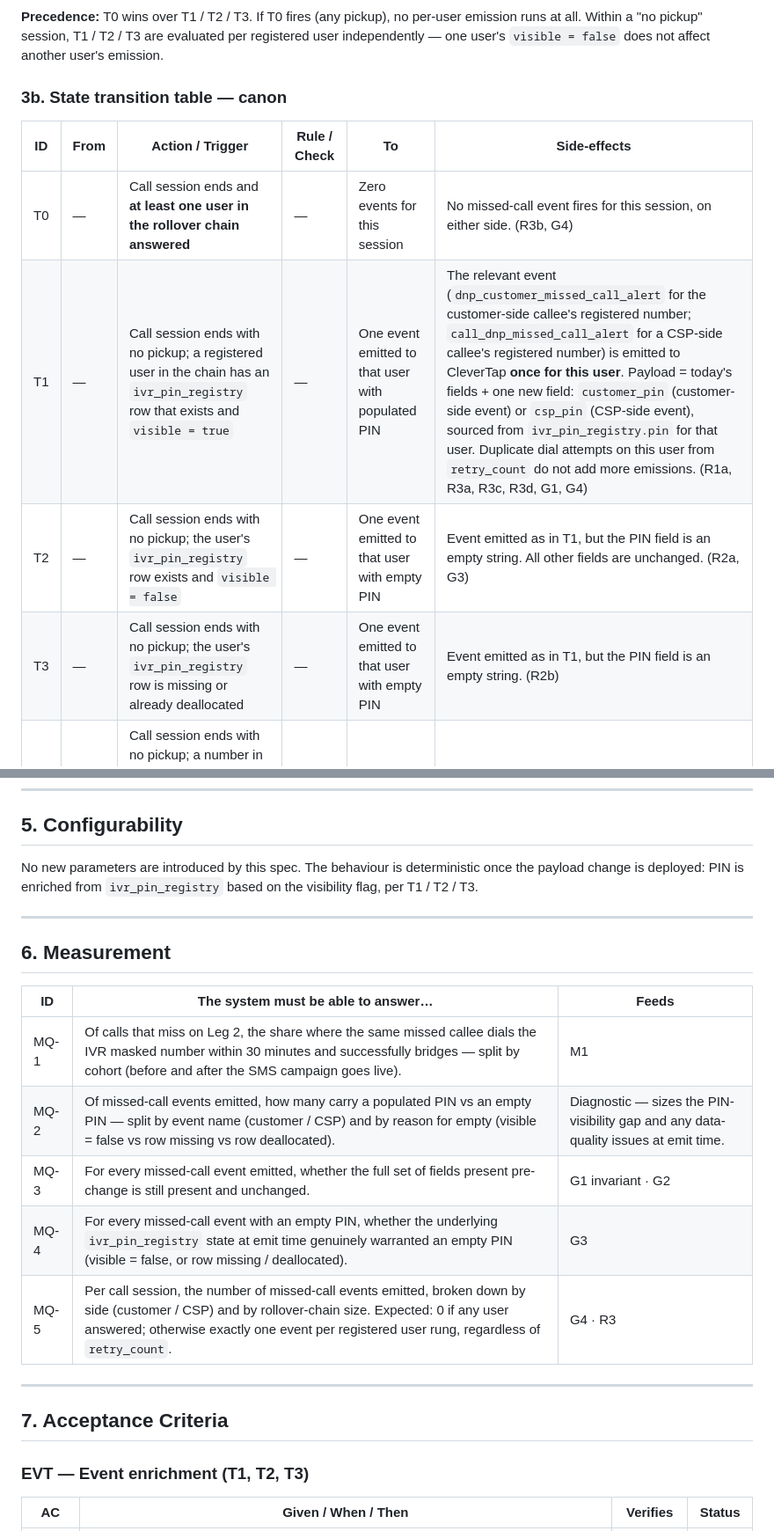
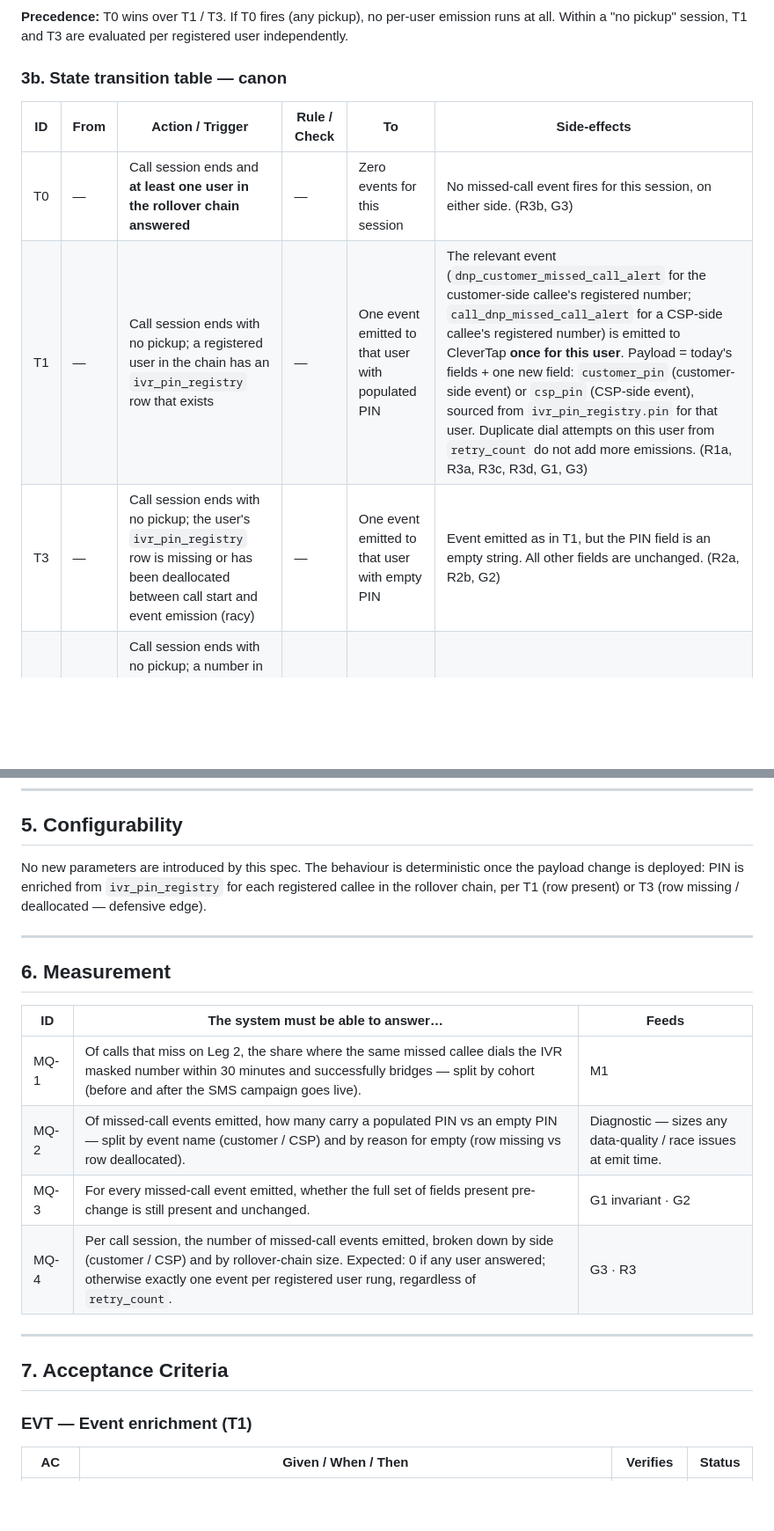
Before and after one commit to ashish-raj-wiom/ivr-missed-call-alert-pin-prd, a Markdown page: IVR_Missed_Call_Alert_PIN_PRD.md, 2 parts joined by grey strips. Shown at 88% size. GitHub-like rendering; blank space fills up the shorter version.

````diff
--- a/IVR_Missed_Call_Alert_PIN_PRD.md
+++ b/IVR_Missed_Call_Alert_PIN_PRD.md
@@ -70,15 +70,14 @@ flowchart TD
 ```
 
-**Precedence:** T0 wins over T1 / T2 / T3. If T0 fires (any pickup), no per-user emission runs at all. Within a "no pickup" session, T1 / T2 / T3 are evaluated per registered user independently — one user's `visible = false` does not affect another user's emission.
+**Precedence:** T0 wins over T1 / T3. If T0 fires (any pickup), no per-user emission runs at all. Within a "no pickup" session, T1 and T3 are evaluated per registered user independently.
 
 ### 3b. State transition table — canon
 
 | ID | From | Action / Trigger | Rule / Check | To | Side-effects |
 |---|---|---|---|---|---|
-| T0 | — | Call session ends and **at least one user in the rollover chain answered** | — | Zero events for this session | No missed-call event fires for this session, on either side. (R3b, G4) |
-| T1 | — | Call session ends with no pickup; a registered user in the chain has an `ivr_pin_registry` row that exists and `visible = true` | — | One event emitted to that user with populated PIN | The relevant event (`dnp_customer_missed_call_alert` for the customer-side callee's registered number; `call_dnp_missed_call_alert` for a CSP-side callee's registered number) is emitted to CleverTap **once for this user**. Payload = today's fields + one new field: `customer_pin` (customer-side event) or `csp_pin` (CSP-side event), sourced from `ivr_pin_registry.pin` for that user. Duplicate dial attempts on this user from `retry_count` do not add more emissions. (R1a, R3a, R3c, R3d, G1, G4) |
-| T2 | — | Call session ends with no pickup; the user's `ivr_pin_registry` row exists and `visible = false` | — | One event emitted to that user with empty PIN | Event emitted as in T1, but the PIN field is an empty string. All other fields are unchanged. (R2a, G3) |
-| T3 | — | Call session ends with no pickup; the user's `ivr_pin_registry` row is missing or already deallocated | — | One event emitted to that user with empty PIN | Event emitted as in T1, but the PIN field is an empty string. (R2b) |
+| T0 | — | Call session ends and **at least one user in the rollover chain answered** | — | Zero events for this session | No missed-call event fires for this session, on either side. (R3b, G3) |
+| T1 | — | Call session ends with no pickup; a registered user in the chain has an `ivr_pin_registry` row that exists | — | One event emitted to that user with populated PIN | The relevant event (`dnp_customer_missed_call_alert` for the customer-side callee's registered number; `call_dnp_missed_call_alert` for a CSP-side callee's registered number) is emitted to CleverTap **once for this user**. Payload = today's fields + one new field: `customer_pin` (customer-side event) or `csp_pin` (CSP-side event), sourced from `ivr_pin_registry.pin` for that user. Duplicate dial attempts on this user from `retry_count` do not add more emissions. (R1a, R3a, R3c, R3d, G1, G3) |
+| T3 | — | Call session ends with no pickup; the user's `ivr_pin_registry` row is missing or has been deallocated between call start and event emission (racy) | — | One event emitted to that user with empty PIN | Event emitted as in T1, but the PIN field is an empty string. All other fields are unchanged. (R2a, R2b, G2) |
 | T4 | — | Call session ends with no pickup; a number in the rollover chain has no registered app user behind it (e.g. the customer's alternate number, or a hand-typed number) | — | Zero events for that number | That number is silently excluded from the emission set. No event is directed at it. (R3c, R3-MUSTNOT) |
 
 ---
@@ -91,7 +90,7 @@ flowchart TD
 
 ## 5. Configurability
 
-No new parameters are introduced by this spec. The behaviour is deterministic once the payload change is deployed: PIN is enriched from `ivr_pin_registry` based on the visibility flag, per T1 / T2 / T3.
+No new parameters are introduced by this spec. The behaviour is deterministic once the payload change is deployed: PIN is enriched from `ivr_pin_registry` for each registered callee in the rollover chain, per T1 (row present) or T3 (row missing / deallocated — defensive edge).
 
 ---
 
@@ -100,16 +99,15 @@ No new parameters are introduced by this spec. The behaviour is deterministic on
 | ID | The system must be able to answer… | Feeds |
 |---|---|---|
 | MQ-1 | Of calls that miss on Leg 2, the share where the same missed callee dials the IVR masked number within 30 minutes and successfully bridges — split by cohort (before and after the SMS campaign goes live). | M1 |
-| MQ-2 | Of missed-call events emitted, how many carry a populated PIN vs an empty PIN — split by event name (customer / CSP) and by reason for empty (visible = false vs row missing vs row deallocated). | Diagnostic — sizes the PIN-visibility gap and any data-quality issues at emit time. |
+| MQ-2 | Of missed-call events emitted, how many carry a populated PIN vs an empty PIN — split by event name (customer / CSP) and by reason for empty (row missing vs row deallocated). | Diagnostic — sizes any data-quality / race issues at emit time. |
 | MQ-3 | For every missed-call event emitted, whether the full set of fields present pre-change is still present and unchanged. | G1 invariant · G2 |
-| MQ-4 | For every missed-call event with an empty PIN, whether the underlying `ivr_pin_registry` state at emit time genuinely warranted an empty PIN (visible = false, or row missing / deallocated). | G3 |
-| MQ-5 | Per call session, the number of missed-call events emitted, broken down by side (customer / CSP) and by rollover-chain size. Expected: 0 if any user answered; otherwise exactly one event per registered user rung, regardless of `retry_count`. | G4 · R3 |
+| MQ-4 | Per call session, the number of missed-call events emitted, broken down by side (customer / CSP) and by rollover-chain size. Expected: 0 if any user answered; otherwise exactly one event per registered user rung, regardless of `retry_count`. | G3 · R3 |
 
 ---
 
 ## 7. Acceptance Criteria
 
-### EVT — Event enrichment (T1, T2, T3)
+### EVT — Event enrichment (T1)
 
 | AC | Given / When / Then | Verifies | Status |
 |---|---|---|---|
````
Also changed, not shown: other parts of IVR_Missed_Call_Alert_PIN_PRD.md (+26 -34 lines).
